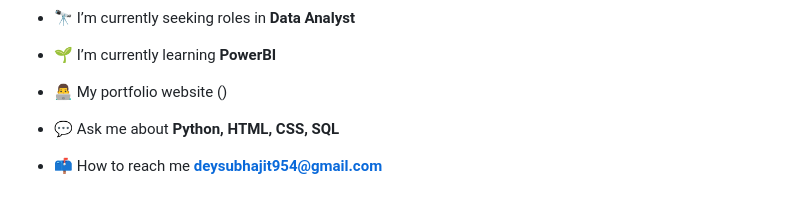
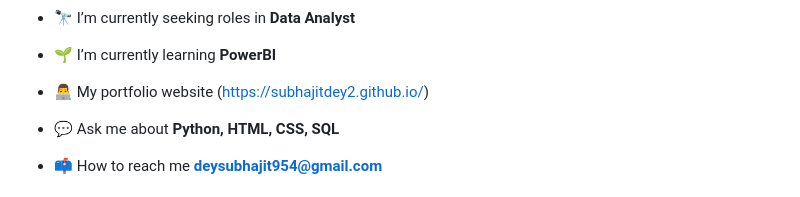
Before and after one commit to subhajitdey1/subhajitdey1.github.io, a Markdown page: README.md, the part around the change. Rendered like a GitHub page.

```diff
--- a/README.md
+++ b/README.md
@@ -7,7 +7,7 @@
 
 - 🌱 I’m currently learning **PowerBI**
 
-- 👨‍💻 My portfolio website ()
+- 👨‍💻 My portfolio website (https://subhajitdey2.github.io/)
 
 - 💬 Ask me about **Python, HTML, CSS, SQL**
 
```
